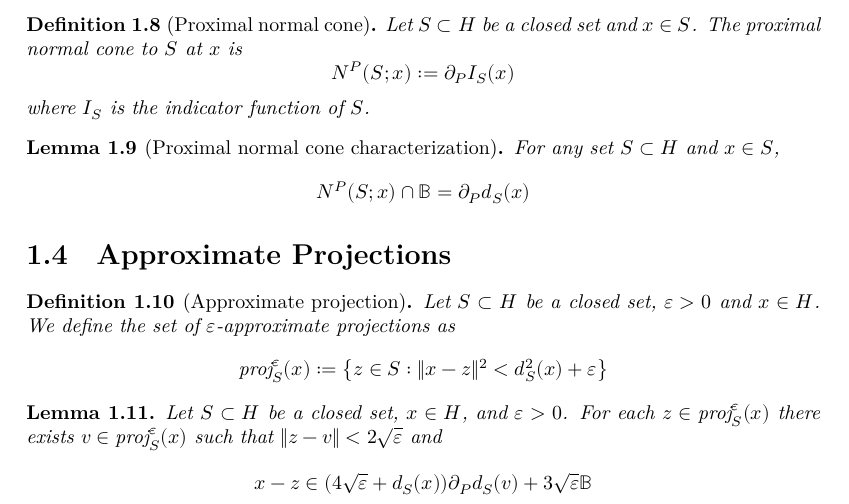
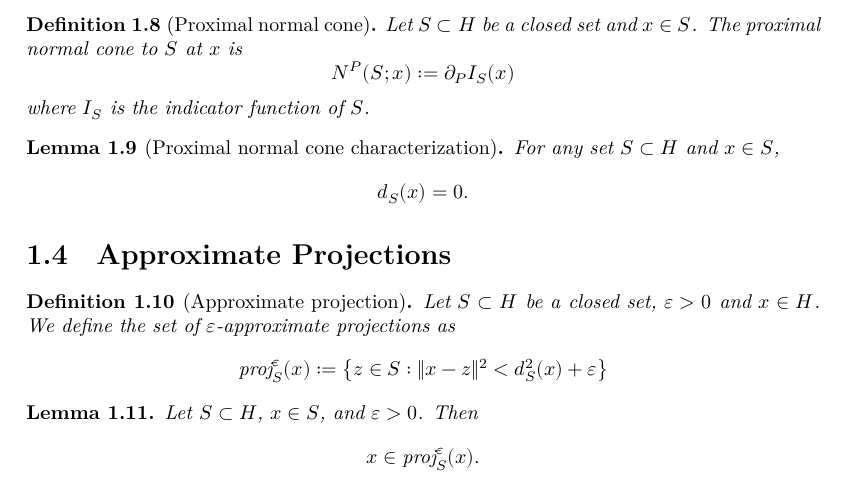
Before and after one commit to gabrielortegaproyectos/Moreau-Sweeping-Process, a LaTeX document (blueprint/src/print.tex, which reads blueprint/src/chapter/preliminaries.tex): part of page 4 of 13, cut so that both start at the same text. Compiled offline with XeLaTeX.

Commit message:
docs(preliminaries): align blueprint statements with Lean declarations

```diff
--- a/blueprint/src/chapter/preliminaries.tex
+++ b/blueprint/src/chapter/preliminaries.tex
@@ -66,7 +66,7 @@ where $I_S$ is the indicator function of $S$.
 \label{lem:proximal_normal_characterization}
 \lean{MoreauSweeping.proximal_normal_characterization}
 For any set $S \subset H$ and $x \in S$,
-$$N^P(S; x) \cap \mathbb{B} = \partial_P d_S(x)$$
+$$d_S(x) = 0.$$
 \end{lemma}
 
 \section{Approximate Projections}
@@ -80,6 +80,6 @@ $$\text{proj}_S^\varepsilon(x) := \left\{ z \in S : \|x - z\|^2 < d_S^2(x) + \va
 \begin{lemma}
 \label{lem:approximate_projection_formula}
 \lean{MoreauSweeping.approximate_projection_formula}
-Let $S \subset H$ be a closed set, $x \in H$, and $\varepsilon > 0$. For each $z \in \text{proj}_S^\varepsilon(x)$ there exists $v \in \text{proj}_S^\varepsilon(x)$ such that $\|z - v\| < 2\sqrt{\varepsilon}$ and
-$$x - z \in (4\sqrt{\varepsilon} + d_S(x))\partial_P d_S(v) + 3\sqrt{\varepsilon} \mathbb{B}$$
+Let $S \subset H$, $x \in S$, and $\varepsilon > 0$. Then
+$$x \in \text{proj}_S^\varepsilon(x).$$
 \end{lemma}
```
